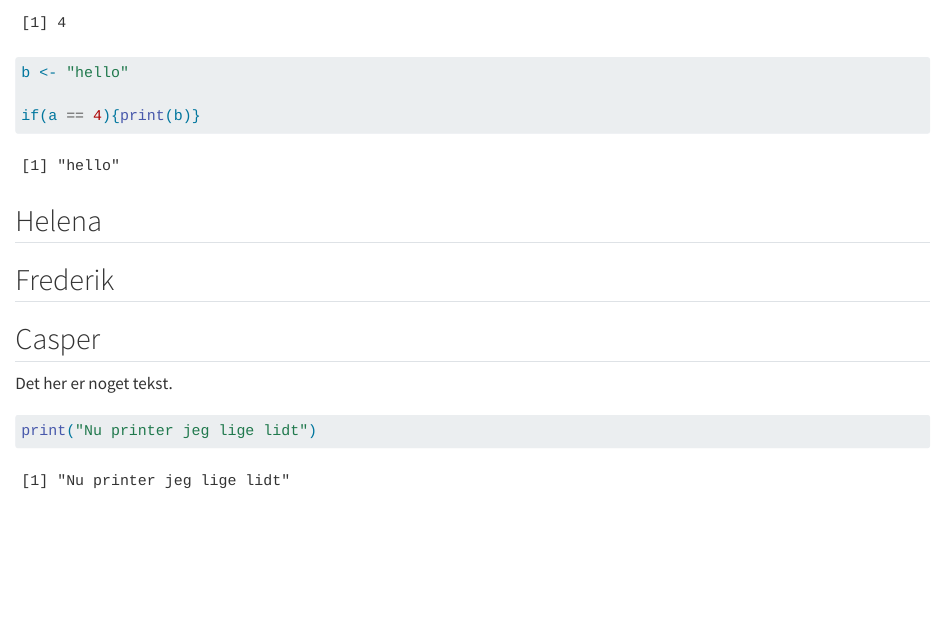
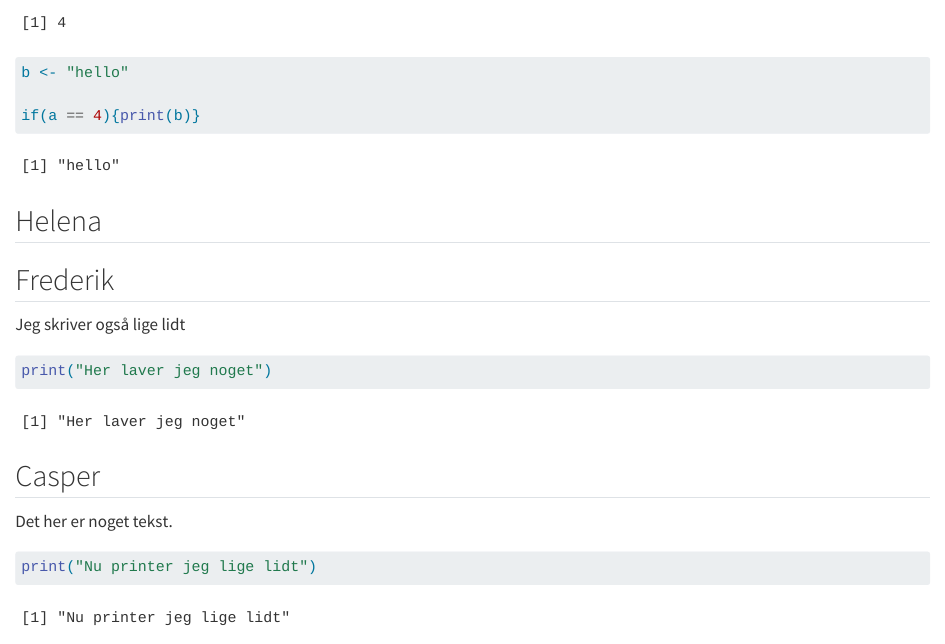
Before and after one commit to rforbiodatascience24/Group-28, a Quarto document (group_document.qmd): the page in a window 1100 px wide, from 590 px down. Rendered offline with R 4.5, knitr and Pandoc in place of Quarto, with nearby package versions.

Commit message:
Update the s203540

````diff
--- a/group_document.qmd
+++ b/group_document.qmd
@@ -30,6 +30,12 @@ if(a == 4){print(b)}
 
 ## Frederik
 
+Jeg skriver også lige lidt
+
+```{r}
+print("Her laver jeg noget")
+```
+
 ## Casper
 
 Det her er noget tekst.
````
Also changed, not shown: group_document.qmd (2 more changed lines).
